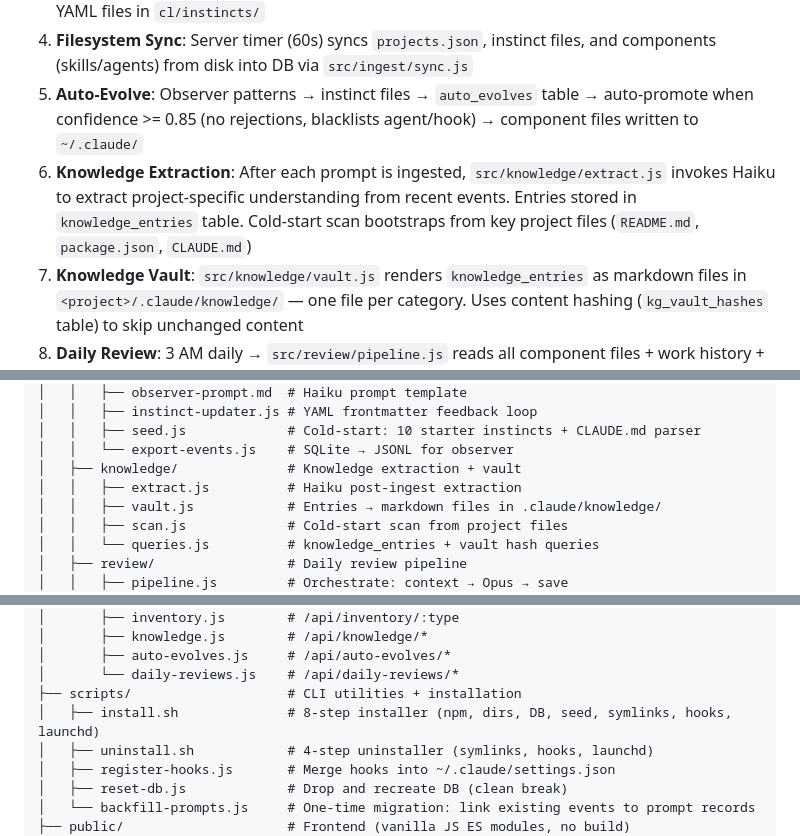
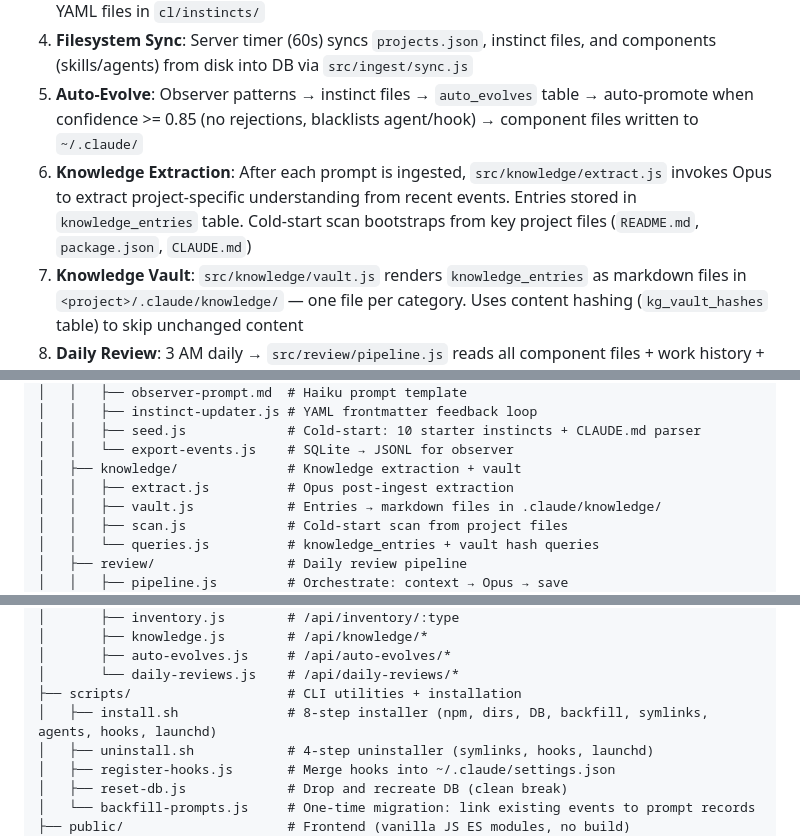
Before and after one commit to DinhDu002/open-pulse, a Markdown page: CLAUDE.md, 3 parts joined by grey strips. Rendered like a GitHub page.

```diff
--- a/CLAUDE.md
+++ b/CLAUDE.md
@@ -49,7 +49,7 @@ Hooks (Claude Code)          Server (Fastify)              Frontend (SPA)
 3. **Observer (optional timer)**: Background observer in `src/evolve/observer.js` reads events from SQLite via `src/evolve/export-events.js`, invokes Haiku to detect patterns, updates instinct YAML files in `cl/instincts/`
 4. **Filesystem Sync**: Server timer (60s) syncs `projects.json`, instinct files, and components (skills/agents) from disk into DB via `src/ingest/sync.js`
 5. **Auto-Evolve**: Observer patterns → instinct files → `auto_evolves` table → auto-promote when confidence >= 0.85 (no rejections, blacklists agent/hook) → component files written to `~/.claude/`
-6. **Knowledge Extraction**: After each prompt is ingested, `src/knowledge/extract.js` invokes Haiku to extract project-specific understanding from recent events. Entries stored in `knowledge_entries` table. Cold-start scan bootstraps from key project files (`README.md`, `package.json`, `CLAUDE.md`)
+6. **Knowledge Extraction**: After each prompt is ingested, `src/knowledge/extract.js` invokes Opus to extract project-specific understanding from recent events. Entries stored in `knowledge_entries` table. Cold-start scan bootstraps from key project files (`README.md`, `package.json`, `CLAUDE.md`)
 7. **Knowledge Vault**: `src/knowledge/vault.js` renders `knowledge_entries` as markdown files in `<project>/.claude/knowledge/` — one file per category. Uses content hashing (`kg_vault_hashes` table) to skip unchanged content
 8. **Daily Review**: 3 AM daily → `src/review/pipeline.js` reads all component files + work history + best practices → Opus analysis → `daily_reviews` table + report `.md` in `reports/`. Triggerable via API
 9. **Retention**: Daily timer compacts tool data after 7 days (NULL tool_input/response), deletes events after 90 days. Configurable via `retention_warm_days` / `retention_cold_days`
@@ -95,7 +95,7 @@ open-pulse/
 │   │   ├── seed.js             # Cold-start: 10 starter instincts + CLAUDE.md parser
 │   │   └── export-events.js    # SQLite → JSONL for observer
 │   ├── knowledge/              # Knowledge extraction + vault
-│   │   ├── extract.js          # Haiku post-ingest extraction
+│   │   ├── extract.js          # Opus post-ingest extraction
 │   │   ├── vault.js            # Entries → markdown files in .claude/knowledge/
 │   │   ├── scan.js             # Cold-start scan from project files
 │   │   └── queries.js          # knowledge_entries + vault hash queries
@@ -117,7 +117,7 @@ open-pulse/
 │       ├── auto-evolves.js     # /api/auto-evolves/*
 │       └── daily-reviews.js    # /api/daily-reviews/*
 ├── scripts/                    # CLI utilities + installation
-│   ├── install.sh              # 8-step installer (npm, dirs, DB, seed, symlinks, hooks, launchd)
+│   ├── install.sh              # 8-step installer (npm, dirs, DB, backfill, symlinks, agents, hooks, launchd)
 │   ├── uninstall.sh            # 4-step uninstaller (symlinks, hooks, launchd)
 │   ├── register-hooks.js       # Merge hooks into ~/.claude/settings.json
 │   ├── reset-db.js             # Drop and recreate DB (clean break)
```
Also changed, not shown: other parts of CLAUDE.md (+13 -6 lines).
